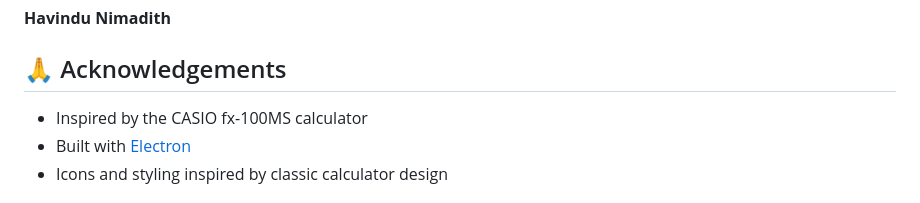
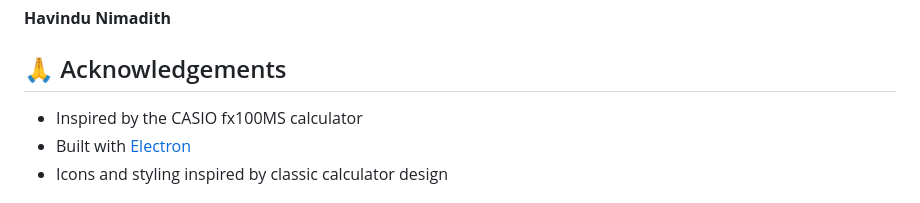
Before and after one commit to NIMADITH-LMH/Scientific-Calculator, a Markdown page: README.md, the part around the change. Rendered like a GitHub page.

Commit message:
Fix typo in CASIO fx-100MS reference

```diff
--- a/README.md
+++ b/README.md
@@ -258,7 +258,7 @@ This project is licensed under the ISC License - see the LICENSE file for detail
 
 ## 🙏 Acknowledgements
 
-- Inspired by the CASIO fx-100MS calculator
+- Inspired by the CASIO fx100MS calculator
 - Built with [Electron](https://www.electronjs.org/)
 - Icons and styling inspired by classic calculator design
 
```
